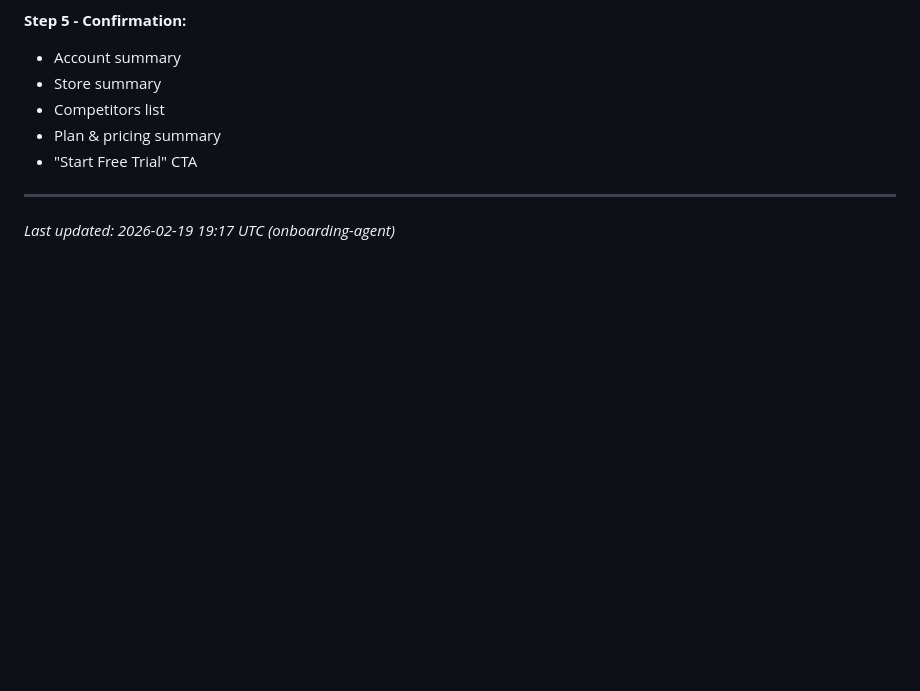
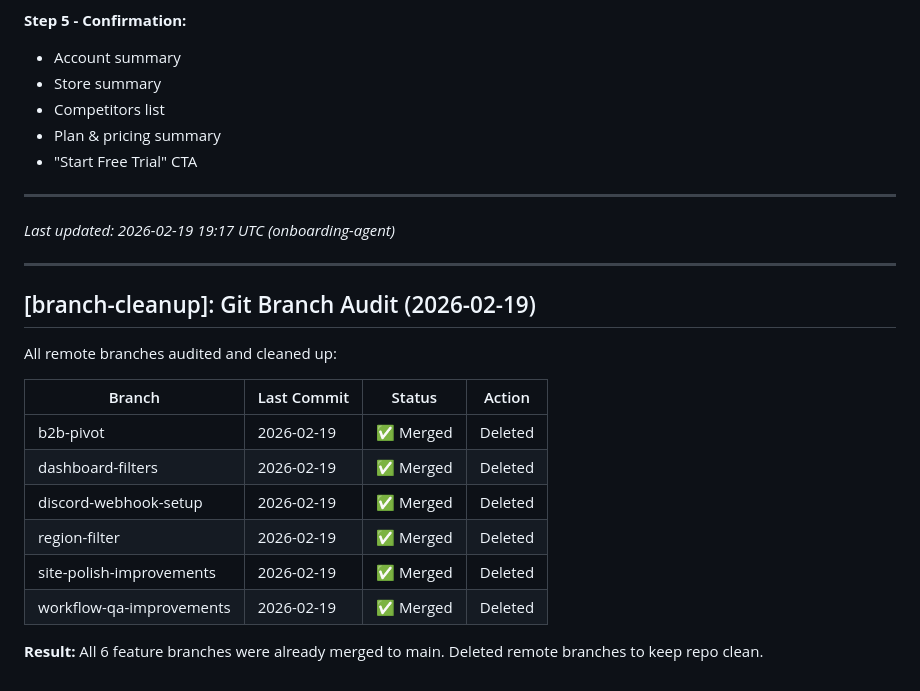
Before and after one commit to beloyal-club/BudAlert, a Markdown page: CANNASIGNAL_PROGRESS.md, the part around the change. Drawn GitHub-style; blank space fills up the shorter version.

Commit message:
docs: document branch cleanup audit

```diff
--- a/CANNASIGNAL_PROGRESS.md
+++ b/CANNASIGNAL_PROGRESS.md
@@ -706,3 +706,21 @@ convex/
 ---
 
 *Last updated: 2026-02-19 19:17 UTC (onboarding-agent)*
+
+
+---
+
+## [branch-cleanup]: Git Branch Audit (2026-02-19)
+
+All remote branches audited and cleaned up:
+
+| Branch | Last Commit | Status | Action |
+|--------|-------------|--------|--------|
+| b2b-pivot | 2026-02-19 | ✅ Merged | Deleted |
+| dashboard-filters | 2026-02-19 | ✅ Merged | Deleted |
+| discord-webhook-setup | 2026-02-19 | ✅ Merged | Deleted |
+| region-filter | 2026-02-19 | ✅ Merged | Deleted |
+| site-polish-improvements | 2026-02-19 | ✅ Merged | Deleted |
+| workflow-qa-improvements | 2026-02-19 | ✅ Merged | Deleted |
+
+**Result:** All 6 feature branches were already merged to main. Deleted remote branches to keep repo clean.
```
